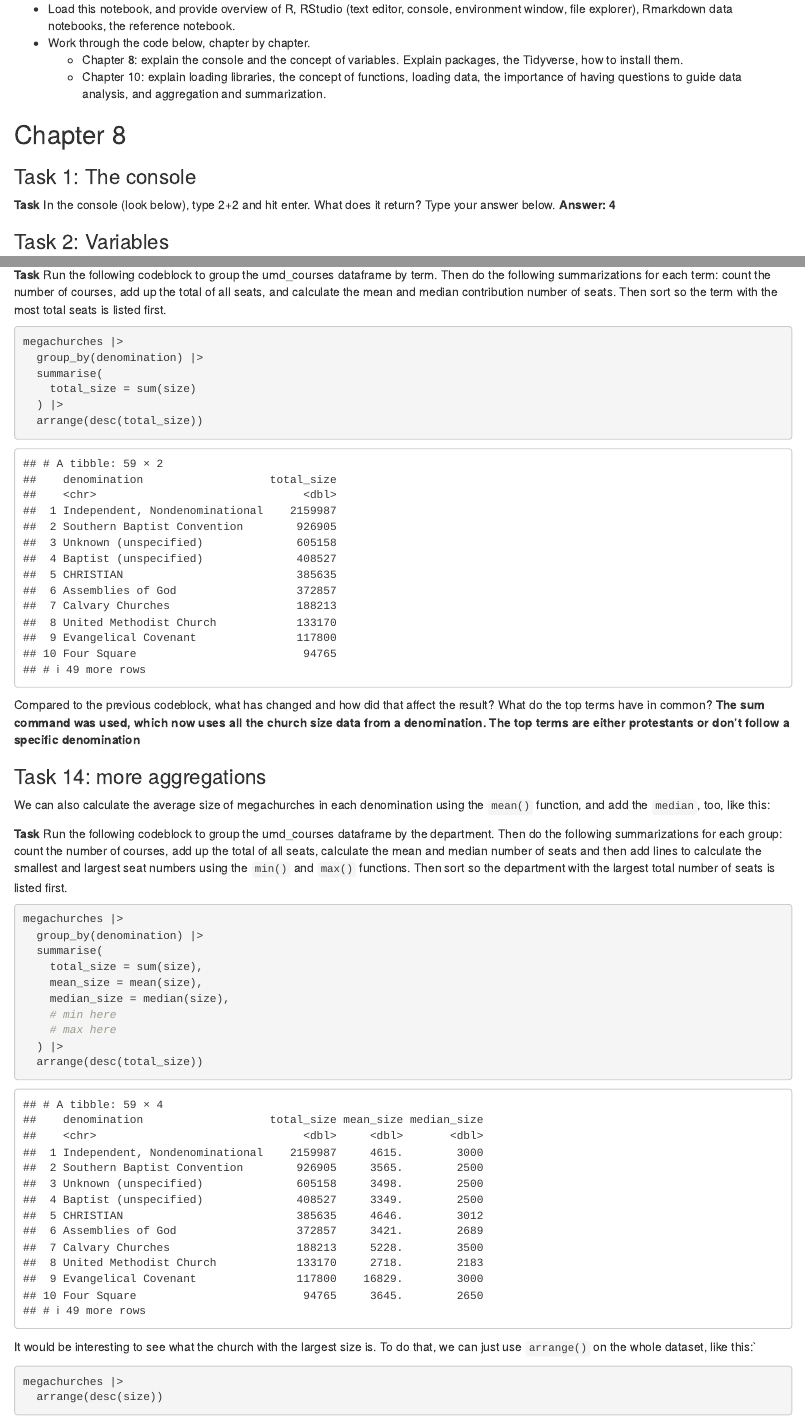
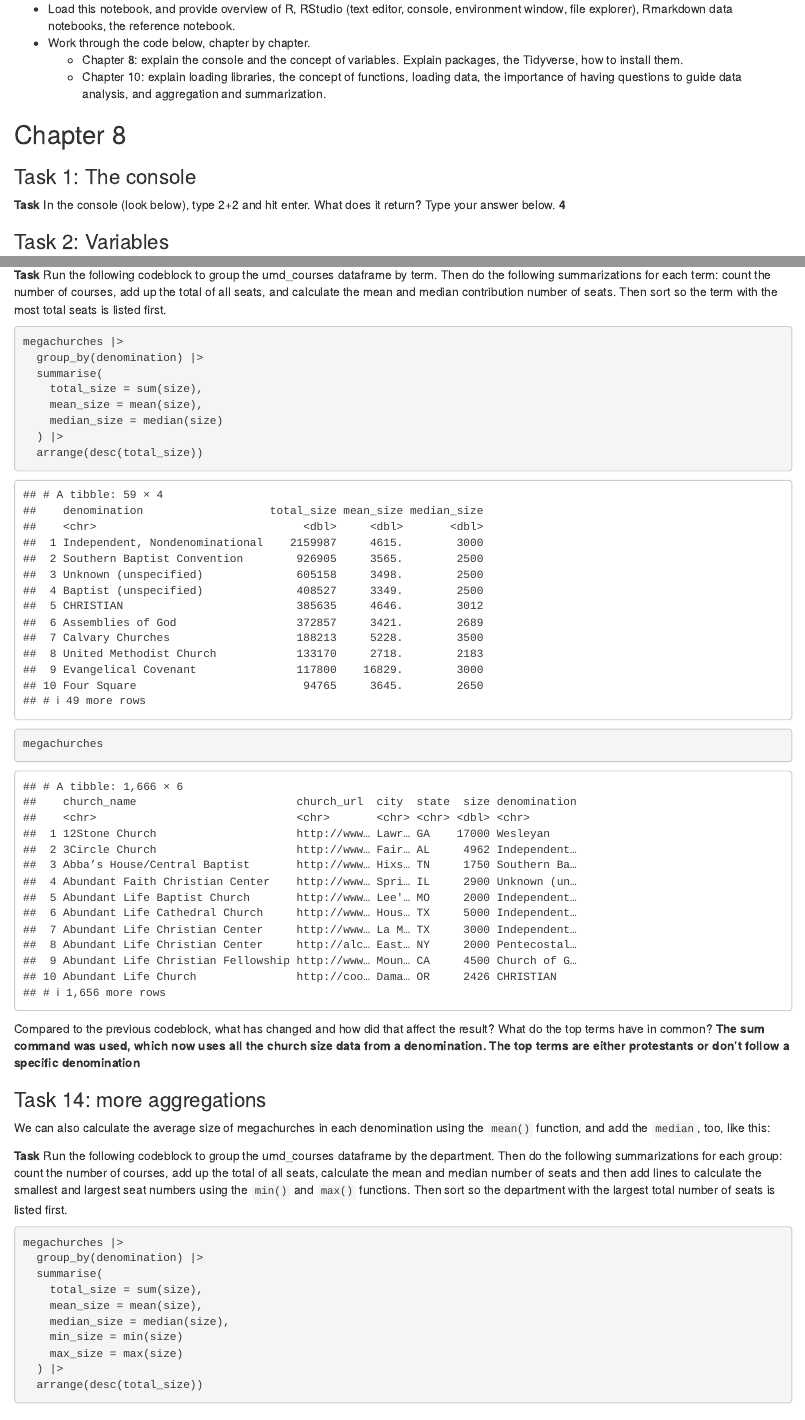
Before and after one commit to jswicke/data_journalism_2026_spring, an R Markdown document (pre_labs/pre_lab_01 (1)/pre_lab_01.rmd): the page in a window 1100 px wide, from 760 px down, and a second part further down, joined at a grey line. Rendered offline with R 4.5, knitr and Pandoc, with nearby package versions.

Commit message:
Update pre_lab_01.rmd

````diff
--- a/pre_labs/pre_lab_01 (1)/pre_lab_01.rmd
+++ b/pre_labs/pre_lab_01 (1)/pre_lab_01.rmd
@@ -37,7 +37,7 @@ The library function loads an R library such as the tidyverse, providing access
 
 ### Task 1: The console
 
-**Task** In the console (look below), type 2+2 and hit enter. What does it return? Type your answer below. **Answer: 4**
+**Task** In the console (look below), type 2+2 and hit enter. What does it return? Type your answer below. **4**
 
 ### Task 2: Variables
 
@@ -200,9 +200,14 @@ Now let's say we wanted to know the total attendance for each denomination? For
 megachurches |>
   group_by(denomination) |>
   summarise(
-    total_size = sum(size)
+    total_size = sum(size),
+    mean_size = mean(size),
+    median_size = median(size)
   ) |>
   arrange(desc(total_size))
+
+megachurches
+
 ```
 
 Compared to the previous codeblock, what has changed and how did that affect the result? What do the top terms have in common? **The sum command was used, which now uses all the church size data from a denomination. The top terms are either protestants or don't follow a specific denomination**
@@ -220,8 +225,8 @@ megachurches |>
     total_size = sum(size),
     mean_size = mean(size),
     median_size = median(size),
-    # min here
-    # max here
+    min_size = min(size)
+    max_size = max(size)
   ) |>
   arrange(desc(total_size))
 ```
````
